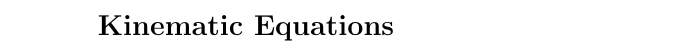
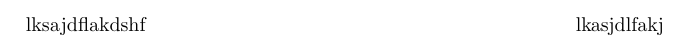
Before and after one commit to agoramachina/sturdy-garbonzo, a LaTeX document (equationsheet.tex): part of the page, cut at the place of the change. Compiled offline with pdfLaTeX.

Commit message:
multicols

```diff
--- a/equationsheet.tex
+++ b/equationsheet.tex
@@ -4,6 +4,19 @@
 \pagestyle{empty}
 \begin{document}
 
-\Large\textbf{Kinematic Equations}
+\begin{multicols}{2}
+\setlength{\columnseprule}{0pt}
+\setlength{\premulticols}{1pt}
+\setlength{\postmulticols}{1pt}
+\setlength{\multicolsep}{1pt}
+\setlength{\columnsep}{2pt}
 
+lksajdflakdshf\\
+
+\vfill
+\columnbreak
+
+lkasjdlfakj\\
+
+\end{multicols}
 \end{document}
```
Also changed, not shown: equationsheet.pdf, equationsheet.tex (4 more changed lines), 1 other file.
